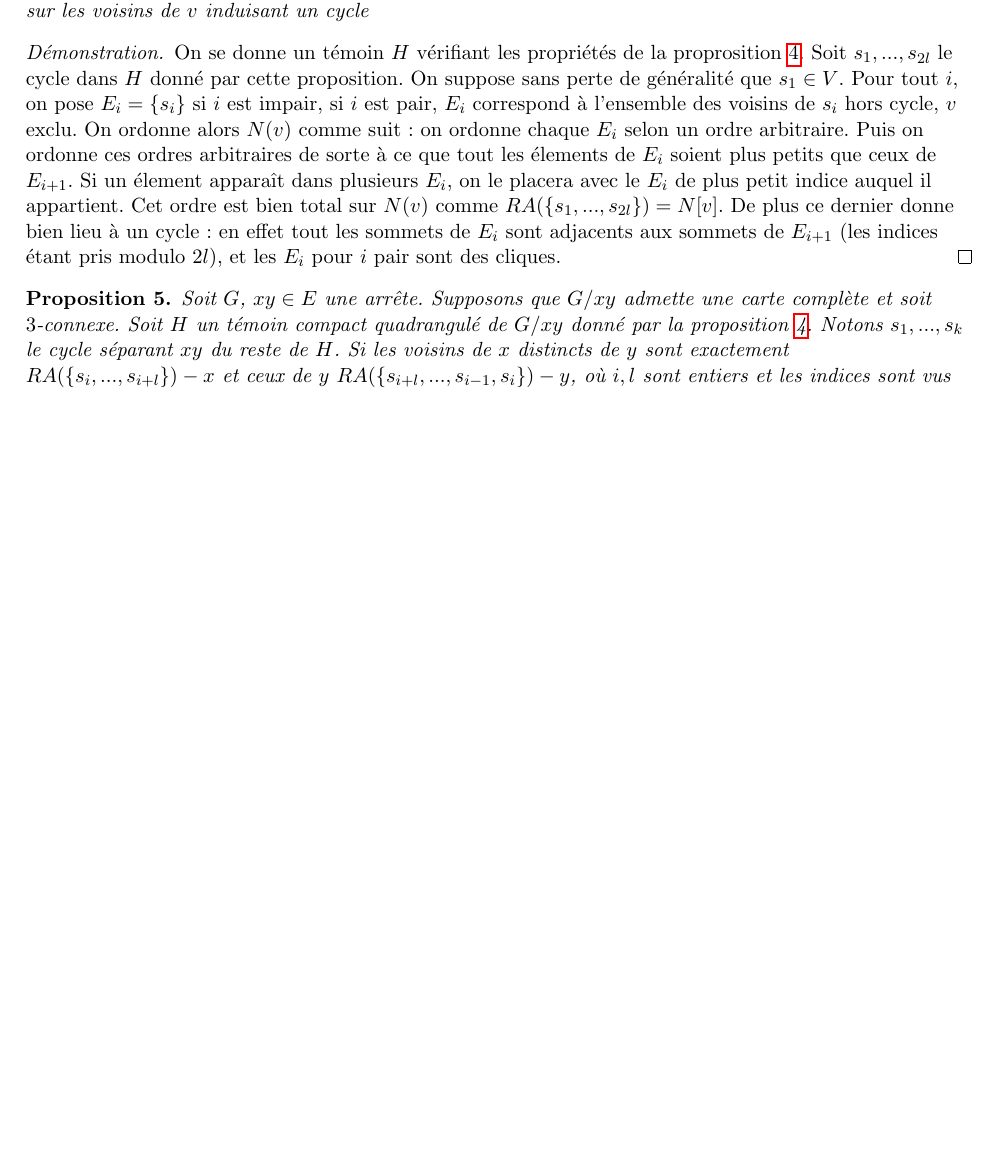
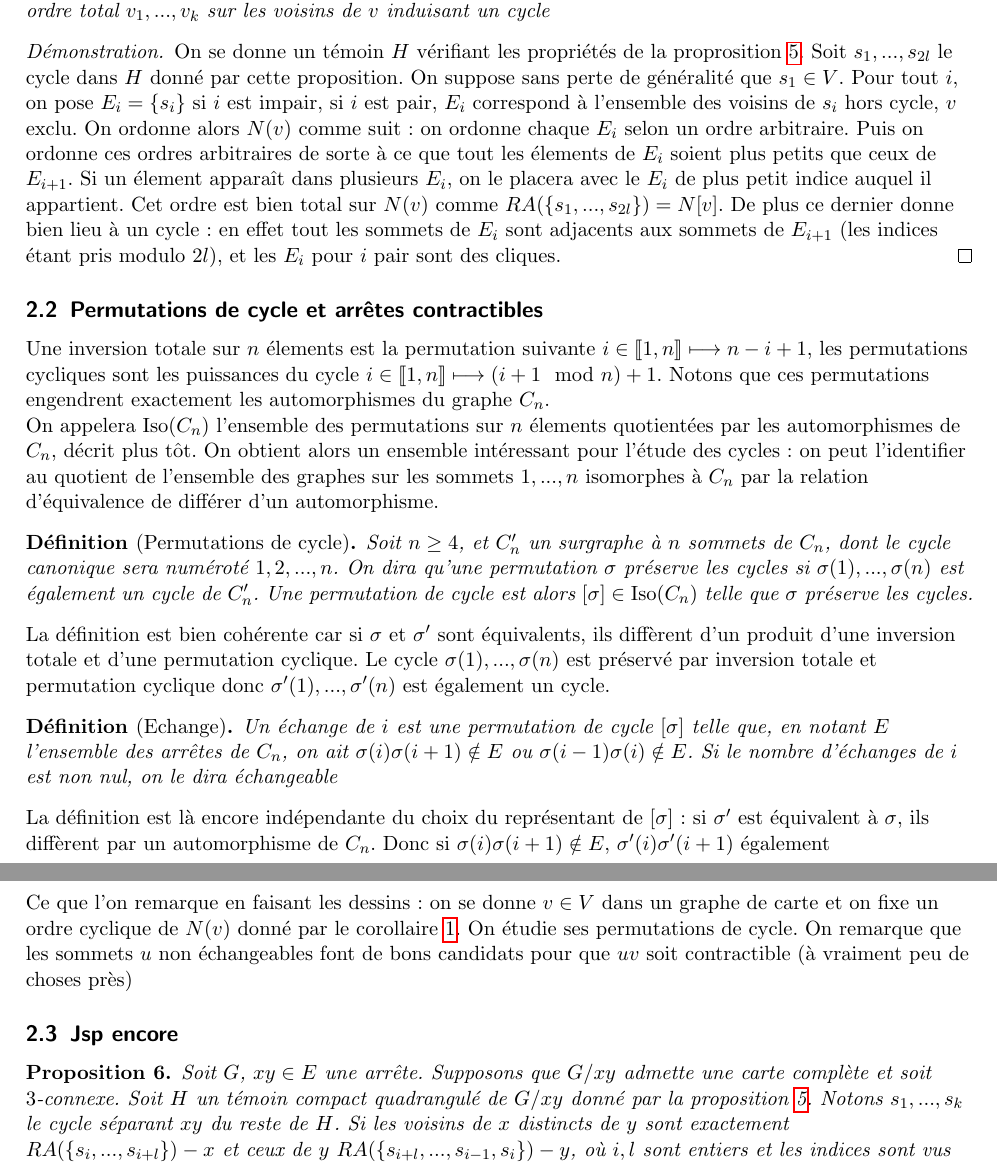
Before and after one commit to joselor2004/MapGraphs, a LaTeX document (MapGraphs.tex): part of page 3 of 6 before the commit and two parts of pages 3 and 4 of 7 after it, the two joined at a grey line, cut so that both start at the same text, the shorter picture padded with empty space. Compiled offline with pdfLaTeX.

Commit message:
Cycles et intervalles

```diff
--- a/MapGraphs.tex
+++ b/MapGraphs.tex
@@ -326,7 +343,40 @@ peut aider à avoir des conditions
     adjacents aux sommets de $E_{i+1}$ (les indices étant pris modulo $2l$), et les $E_i$ pour $i$ pair sont des cliques.
 \end{proof}
 
+\subsection{Permutations de cycle et arrêtes contractibles}
 
+Une inversion totale sur $n$ élements est la permutation suivante $ i \in \llbracket 1, n \rrbracket \longmapsto n - i + 1$,
+les permutations cycliques sont les puissances du cycle $ i \in \llbracket 1, n \rrbracket \longmapsto (i+1 \mod n) + 1$.
+Notons que ces permutations engendrent exactement les automorphismes du graphe $C_n$.\\
+On appelera $\operatorname*{Iso}(C_n)$ l'ensemble des permutations sur $n$ élements quotientées par les automorphismes de
+$C_n$, décrit plus tôt. On obtient alors un ensemble intéressant pour l'étude des cycles : on peut l'identifier
+au quotient de l'ensemble des graphes sur les sommets $1, ..., n$ isomorphes à $C_n$ par la relation d'équivalence de différer
+d'un automorphisme.
+
+\begin{def*}[Permutations de cycle]
+    Soit $n \geq 4$, et $C'_n$ un surgraphe à $n$ sommets de $C_n$, dont le cycle canonique sera numéroté $1, 2, ..., n$.
+    On dira qu'une permutation $\sigma$ préserve les cycles si $\sigma(1), ..., \sigma(n)$ est également un cycle de $C'_n$.
+    Une permutation de cycle est alors $[\sigma] \in \operatorname*{Iso}(C_n)$ telle que $\sigma$ préserve les cycles.
+\end{def*}
+
+La définition est bien cohérente car si $\sigma$ et $\sigma'$ sont équivalents, ils diffèrent d'un produit d'une inversion totale
+et d'une permutation cyclique. Le cycle $\sigma(1), ..., \sigma(n)$ est préservé par inversion totale et permutation cyclique donc
+$\sigma'(1), ..., \sigma'(n)$ est également un cycle.
+
+\begin{def*}[Echange]
+    Un échange de $i$ est une permutation de cycle $[\sigma]$ telle que, en notant $E$ l'ensemble des arrêtes de $C_n$,
+    on ait $\sigma(i)\sigma(i+1) \notin E$ ou $\sigma(i-1)\sigma(i) \notin E$. Si le nombre d'échanges de $i$ est non nul,
+    on le dira échangeable
+\end{def*}
+
+La définition est là encore indépendante du choix du représentant de $[\sigma]$ : si $\sigma'$ est équivalent à $\sigma$,
+ils diffèrent par un automorphisme de $C_n$. Donc si $\sigma(i)\sigma(i+1) \notin E$, $\sigma'(i)\sigma'(i+1)$ également
+\\~\\
+Ce que l'on remarque en faisant les dessins : on se donne $v \in V$ dans un graphe de carte et on fixe un ordre
+cyclique de $N(v)$ donné par le corollaire \ref{ordCycl}. On étudie ses permutations de cycle. On remarque que les sommets
+$u$ non échangeables font de bons candidats pour que $uv$ soit contractible (à vraiment peu de choses près)
+
+\subsection{Jsp encore}
 
 \begin{prop}\label{ezDecontr}
     Soit $G$, $xy \in E$ une arrête. Supposons que $G / xy$ admette une carte complète et soit $3$-connexe. Soit $H$ un témoin compact
```
Also changed, not shown: MapGraphs.pdf, MapGraphs.tex (34 more changed lines).
